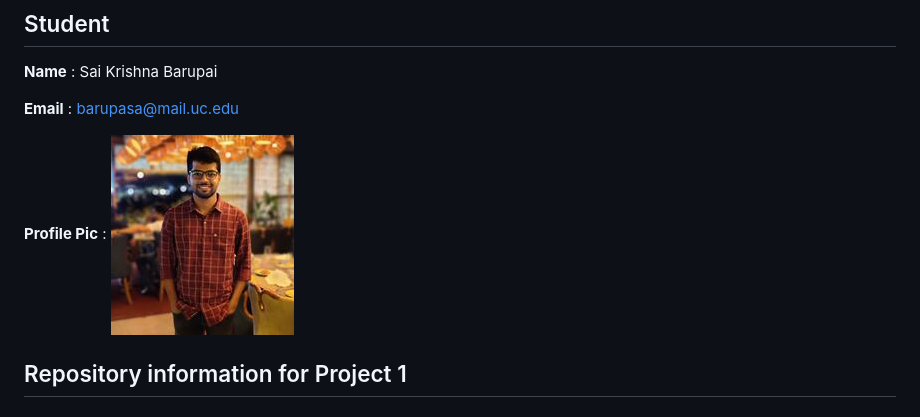
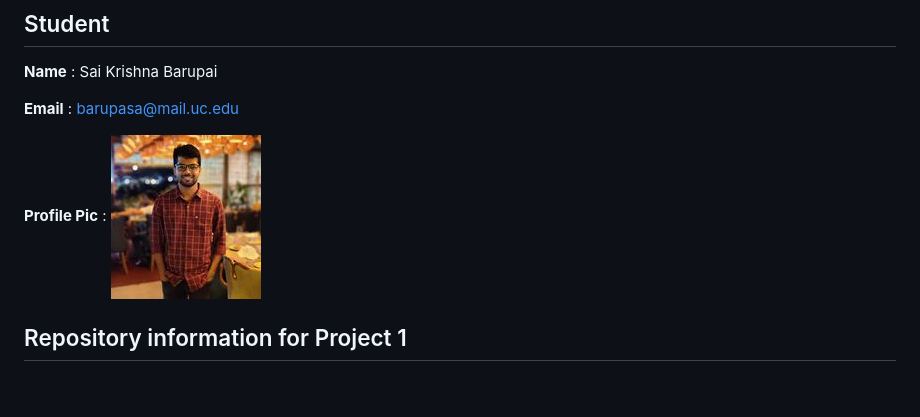
Before and after one commit to barupasa/barupasa.github.io, a Markdown page: README.md, the part around the change. GitHub-like rendering; pictures changed too: assets/SK_ProfilePic.jpeg, assets/headshot.jpeg (added).

Commit message:
headshot

```diff
--- a/README.md
+++ b/README.md
@@ -9,7 +9,7 @@
 **Email** : barupasa@mail.uc.edu
 
 **Profile Pic** :
-![SK_ProfilePic](/assets/SK_ProfilePic.jpeg)
+![SK_ProfilePic](/assets/headshot.jpeg)
 
 
 
```
